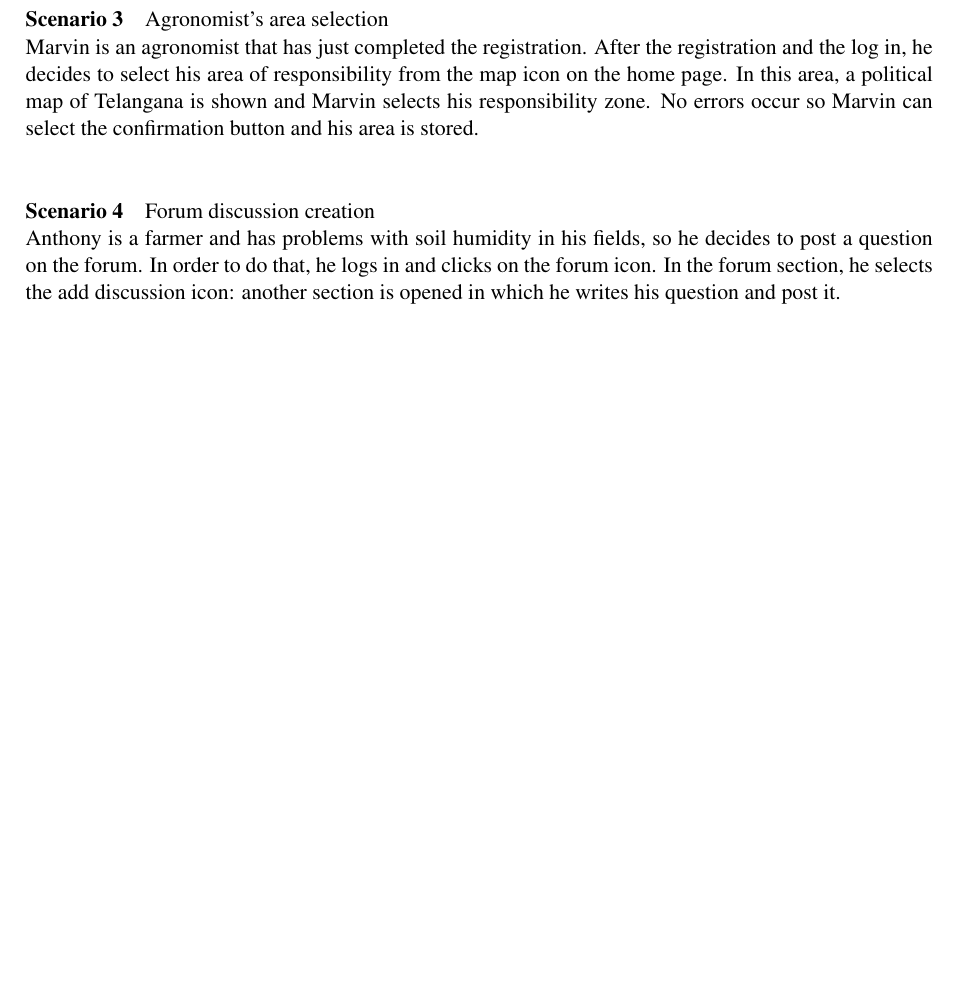
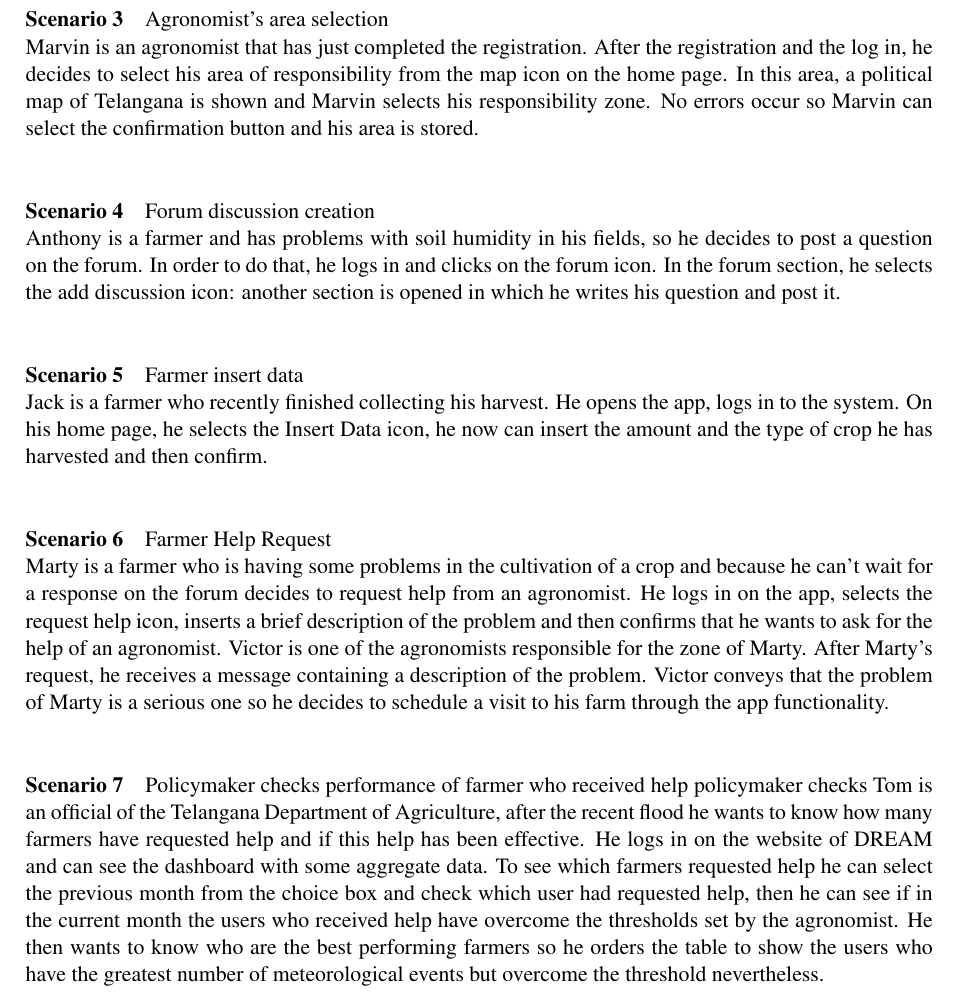
Before and after one commit to fraleone99/IovineLandiniLeone, a LaTeX document (RASD/main.tex, which reads RASD/Files/requirements.tex): part of page 17 of 20, cut so that both start at the same text, the shorter picture padded with empty space. Compiled offline with pdfLaTeX; a LaTeX package or settings file that is missing is left out.

Commit message:
Scenarios

```diff
--- a/RASD/Files/requirements.tex
+++ b/RASD/Files/requirements.tex
@@ -103,3 +103,26 @@ button and his area is stored.
 Anthony is a farmer and has problems with soil humidity in his fields, so he decides to post a question on the forum.
 In order to do that, he logs in and clicks on the forum icon. In the forum section, he selects the add discussion icon:
 another section is opened in which he writes his question and post it.
+
+\bigskip
+\paragraph{Scenario 5} Farmer insert data\\
+Jack is a farmer who recently finished collecting his harvest. He opens the app, logs in to the system. On his home page,
+he selects the Insert Data icon, he now can insert the amount and the type of crop he has harvested and then confirm.
+
+\bigskip
+\paragraph{Scenario 6} Farmer Help Request\\
+Marty is a farmer who is having some problems in the cultivation of a crop and because he can't wait for a response on the
+forum decides to request help from an agronomist. He logs in on the app, selects the request help icon, inserts a brief description
+of the problem and then confirms that he wants to ask for the help of an agronomist. Victor is one of the agronomists responsible
+for the zone of Marty. After Marty's request, he receives a message containing a description of the problem. Victor conveys that the
+problem of Marty is a serious one so he decides to schedule a visit to his farm through the app functionality.
+
+\bigskip
+\paragraph{Scenario 7} Policymaker checks performance of farmer who received help
+policymaker checks
+Tom is an official of the Telangana Department of Agriculture, after the recent flood he wants to know how many farmers have requested
+help and if this help has been effective. He logs in on the website of DREAM and can see the dashboard with some aggregate data.
+To see which farmers requested help he can select the previous month from the choice box and check which user had requested help,
+then he can see if in the current month the users who received help have overcome the thresholds set by the agronomist. He then wants
+to know who are the best performing farmers so he orders the table to show the users who have the greatest number of meteorological
+events but overcome the threshold nevertheless.
```
